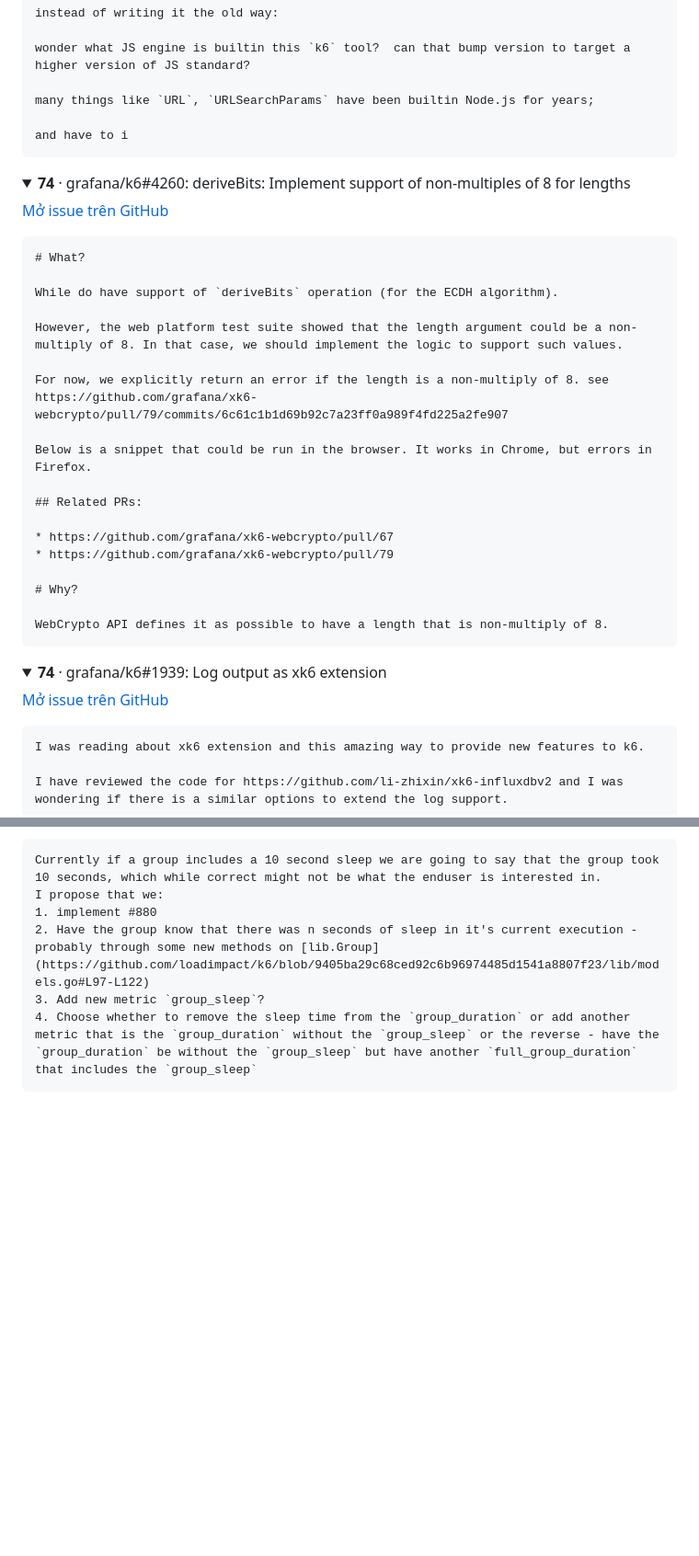
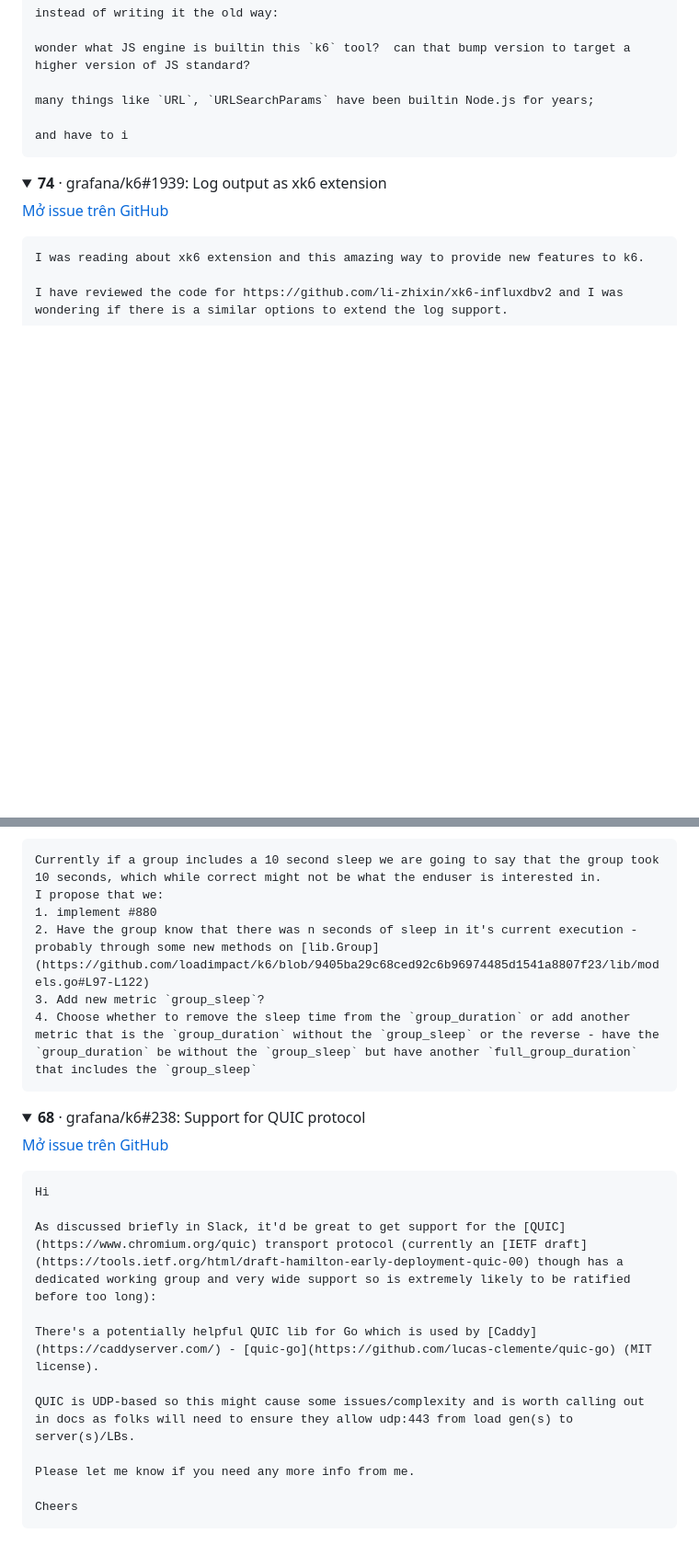
Before and after one commit to nguyenvanlinh14/qa-agent-portfolio, a Markdown page: docs/oss/candidates.md, 2 parts joined by grey strips. Shown at 92% size. GitHub-like rendering; folded sections open; blank space fills up the shorter version.

Commit message:
chore(oss): refresh candidate issues and bounties

````diff
--- a/docs/oss/candidates.md
+++ b/docs/oss/candidates.md
@@ -167,34 +148,6 @@ and have to i
 </details>
 
 <details>
-<summary><b>74</b> · grafana/k6#4260: deriveBits: Implement support of non-multiples of 8 for lengths</summary>
-
-[Mở issue trên GitHub](https://github.com/grafana/k6/issues/4260)
-
-```text
-# What?
-
-While do have support of `deriveBits` operation (for the ECDH algorithm).
-
-However, the web platform test suite showed that the length argument could be a non-multiply of 8. In that case, we should implement the logic to support such values.
-
-For now, we explicitly return an error if the length is a non-multiply of 8. see https://github.com/grafana/xk6-webcrypto/pull/79/commits/6c61c1b1d69b92c7a23ff0a989f4fd225a2fe907
-
-Below is a snippet that could be run in the browser. It works in Chrome, but errors in Firefox.
-
-## Related PRs:
-
-* https://github.com/grafana/xk6-webcrypto/pull/67
-* https://github.com/grafana/xk6-webcrypto/pull/79
-
-# Why?
-
-WebCrypto API defines it as possible to have a length that is non-multiply of 8.
-```
-
-</details>
-
-<details>
 <summary><b>74</b> · grafana/k6#1939: Log output as xk6 extension</summary>
 
 [Mở issue trên GitHub](https://github.com/grafana/k6/issues/1939)
@@ -245,3 +198,23 @@ I propose that we:
 ```
 
 </details>
+
+<details>
+<summary><b>68</b> · grafana/k6#238: Support for QUIC protocol</summary>
+
+[Mở issue trên GitHub](https://github.com/grafana/k6/issues/238)
+
+```text
+Hi
+
+As discussed briefly in Slack, it'd be great to get support for the [QUIC](https://www.chromium.org/quic) transport protocol (currently an [IETF draft](https://tools.ietf.org/html/draft-hamilton-early-deployment-quic-00) though has a dedicated working group and very wide support so is extremely likely to be ratified before too long):
+
+There's a potentially helpful QUIC lib for Go which is used by [Caddy](https://caddyserver.com/) - [quic-go](https://github.com/lucas-clemente/quic-go) (MIT license).
+
+QUIC is UDP-based so this might cause some issues/complexity and is worth calling out in docs as folks will need to ensure they allow udp:443 from load gen(s) to server(s)/LBs.
+
+Please let me know if you need any more info from me.
+
+Cheers
+```
+
````
Also changed, not shown: other parts of docs/oss/candidates.md (+1 -19 lines), docs/oss/bounties.md (added, +238 -0 lines).
